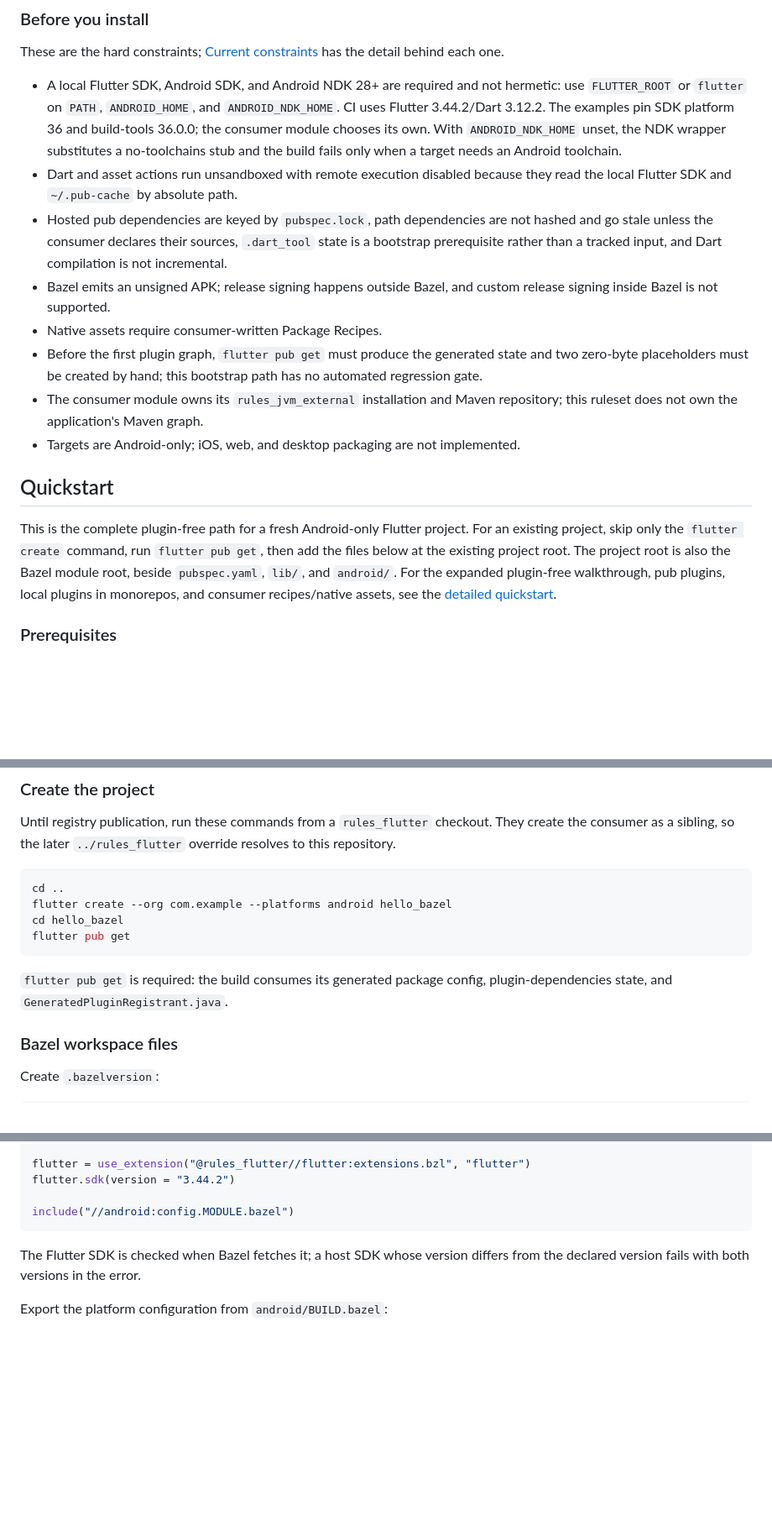
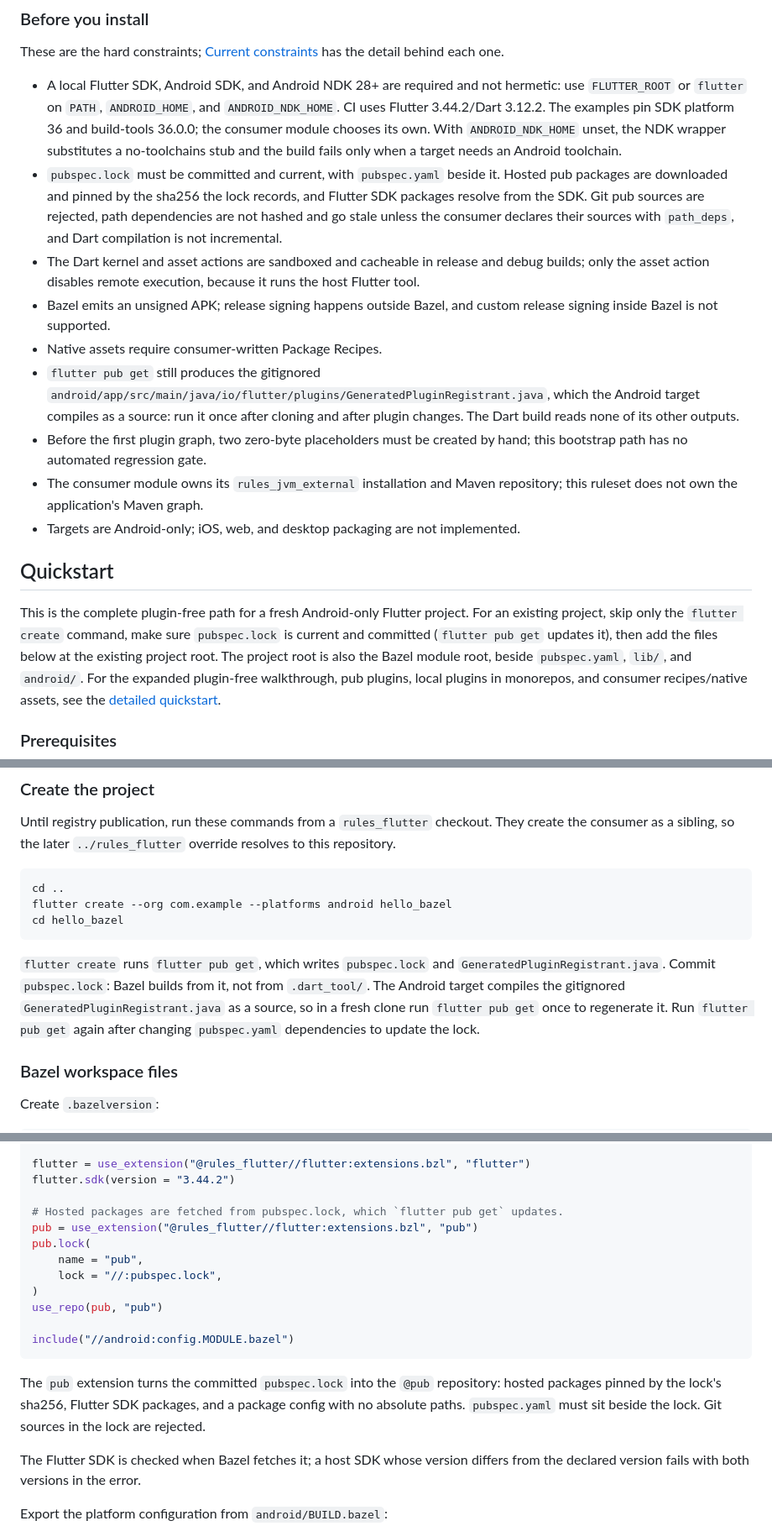
Before and after one commit to Sameri11/rules_flutter, a Markdown page: README.md, 3 parts joined by grey strips. Shown at 84% size. Rendered like a GitHub page; blank space fills up the shorter version.

Commit message:
Document pubspec.lock pub hubs

````diff
--- a/README.md
+++ b/README.md
@@ -41,11 +41,12 @@ These are the hard constraints; [Current constraints](#current-constraints) has
 detail behind each one.
 
 - A local Flutter SDK, Android SDK, and Android NDK 28+ are required and not hermetic: use `FLUTTER_ROOT` or `flutter` on `PATH`, `ANDROID_HOME`, and `ANDROID_NDK_HOME`. CI uses Flutter 3.44.2/Dart 3.12.2. The examples pin SDK platform 36 and build-tools 36.0.0; the consumer module chooses its own. With `ANDROID_NDK_HOME` unset, the NDK wrapper substitutes a no-toolchains stub and the build fails only when a target needs an Android toolchain.
-- Dart and asset actions run unsandboxed with remote execution disabled because they read the local Flutter SDK and `~/.pub-cache` by absolute path.
-- Hosted pub dependencies are keyed by `pubspec.lock`, path dependencies are not hashed and go stale unless the consumer declares their sources, `.dart_tool` state is a bootstrap prerequisite rather than a tracked input, and Dart compilation is not incremental.
+- `pubspec.lock` must be committed and current, with `pubspec.yaml` beside it. Hosted pub packages are downloaded and pinned by the sha256 the lock records, and Flutter SDK packages resolve from the SDK. Git pub sources are rejected, path dependencies are not hashed and go stale unless the consumer declares their sources with `path_deps`, and Dart compilation is not incremental.
+- The Dart kernel and asset actions are sandboxed and cacheable in release and debug builds; only the asset action disables remote execution, because it runs the host Flutter tool.
 - Bazel emits an unsigned APK; release signing happens outside Bazel, and custom release signing inside Bazel is not supported.
 - Native assets require consumer-written Package Recipes.
-- Before the first plugin graph, `flutter pub get` must produce the generated state and two zero-byte placeholders must be created by hand; this bootstrap path has no automated regression gate.
+- `flutter pub get` still produces the gitignored `android/app/src/main/java/io/flutter/plugins/GeneratedPluginRegistrant.java`, which the Android target compiles as a source: run it once after cloning and after plugin changes. The Dart build reads none of its other outputs.
+- Before the first plugin graph, two zero-byte placeholders must be created by hand; this bootstrap path has no automated regression gate.
 - The consumer module owns its `rules_jvm_external` installation and Maven repository; this ruleset does not own the application's Maven graph.
 - Targets are Android-only; iOS, web, and desktop packaging are not implemented.
 
@@ -53,7 +54,7 @@ detail behind each one.
 
 This is the complete plugin-free path for a fresh Android-only Flutter
 project. For an existing project, skip only the `flutter create` command,
-run `flutter pub get`, then add the files below at the existing project root.
+make sure `pubspec.lock` is current and committed (`flutter pub get` updates it), then add the files below at the existing project root.
 The project root is also the Bazel module root, beside `pubspec.yaml`, `lib/`,
 and `android/`.
 For the expanded plugin-free walkthrough, pub plugins, local plugins in
@@ -76,10 +77,9 @@ resolves to this repository.
 cd ..
 flutter create --org com.example --platforms android hello_bazel
 cd hello_bazel
-flutter pub get
 ```
 
-`flutter pub get` is required: the build consumes its generated package config, plugin-dependencies state, and `GeneratedPluginRegistrant.java`.
+`flutter create` runs `flutter pub get`, which writes `pubspec.lock` and `GeneratedPluginRegistrant.java`. Commit `pubspec.lock`: Bazel builds from it, not from `.dart_tool/`. The Android target compiles the gitignored `GeneratedPluginRegistrant.java` as a source, so in a fresh clone run `flutter pub get` once to regenerate it. Run `flutter pub get` again after changing `pubspec.yaml` dependencies to update the lock.
 
 ### Bazel workspace files
 
@@ -114,8 +114,18 @@ local_path_override(
 flutter = use_extension("@rules_flutter//flutter:extensions.bzl", "flutter")
 flutter.sdk(version = "3.44.2")
 
+# Hosted packages are fetched from pubspec.lock, which `flutter pub get` updates.
+pub = use_extension("@rules_flutter//flutter:extensions.bzl", "pub")
+pub.lock(
+    name = "pub",
+    lock = "//:pubspec.lock",
+)
+use_repo(pub, "pub")
+
 include("//android:config.MODULE.bazel")
 ```
+
+The `pub` extension turns the committed `pubspec.lock` into the `@pub` repository: hosted packages pinned by the lock's sha256, Flutter SDK packages, and a package config with no absolute paths. `pubspec.yaml` must sit beside the lock. Git sources in the lock are rejected.
 
 The Flutter SDK is checked when Bazel fetches it; a host SDK whose version
 differs from the declared version fails with both versions in the error.
````
Also changed, not shown: other parts of README.md (+8 -4 lines), QUICKSTART.md (+107 -45 lines).
